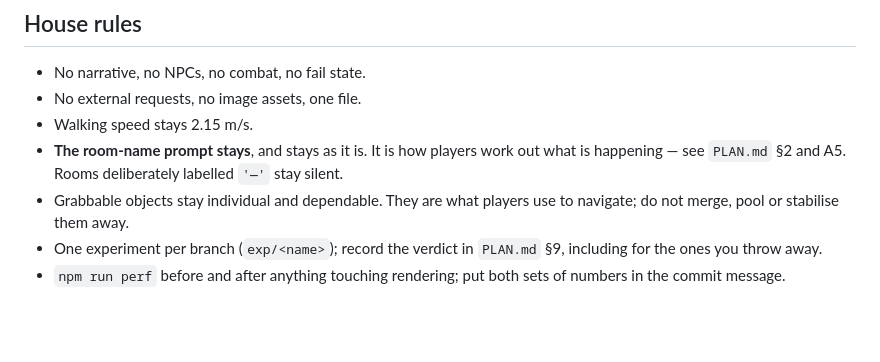
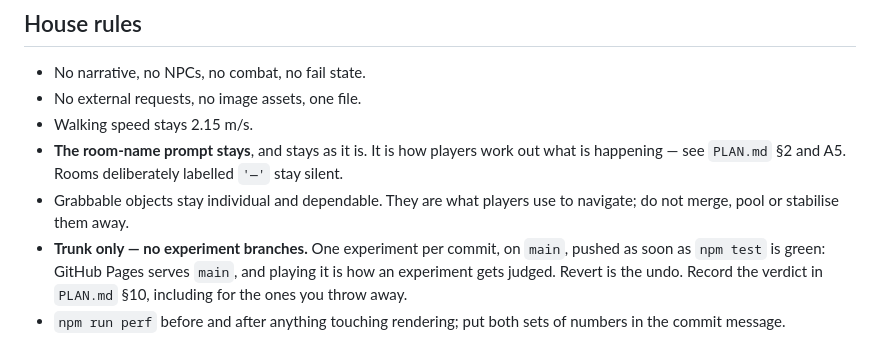
Before and after one commit to micknoise/vitkinstein3d, a Markdown page: CLAUDE.md, the part around the change. GitHub-like rendering; blank space fills up the shorter version.

```diff
--- a/CLAUDE.md
+++ b/CLAUDE.md
@@ -81,7 +81,9 @@ URL flags: `?seed=N`, `?perf=1`, `?pr=N` (pin pixel ratio), `?nograin=1`.
   stay silent.
 - Grabbable objects stay individual and dependable. They are what players use to
   navigate; do not merge, pool or stabilise them away.
-- One experiment per branch (`exp/<name>`); record the verdict in `PLAN.md` §9,
-  including for the ones you throw away.
+- **Trunk only — no experiment branches.** One experiment per commit, on `main`,
+  pushed as soon as `npm test` is green: GitHub Pages serves `main`, and playing
+  it is how an experiment gets judged. Revert is the undo. Record the verdict in
+  `PLAN.md` §10, including for the ones you throw away.
 - `npm run perf` before and after anything touching rendering; put both sets of
   numbers in the commit message.
```
Also changed, not shown: PLAN.md (+18 -9 lines).
